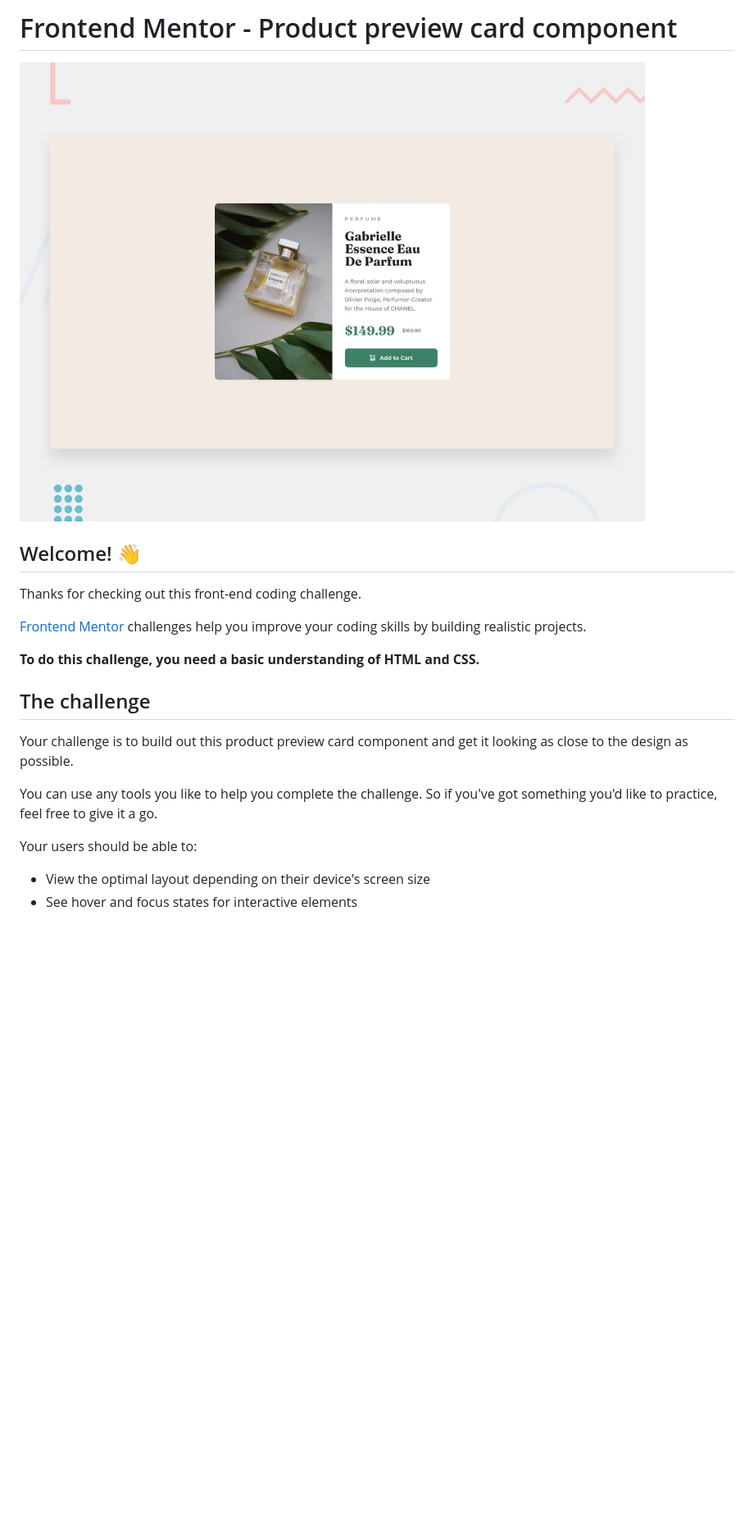
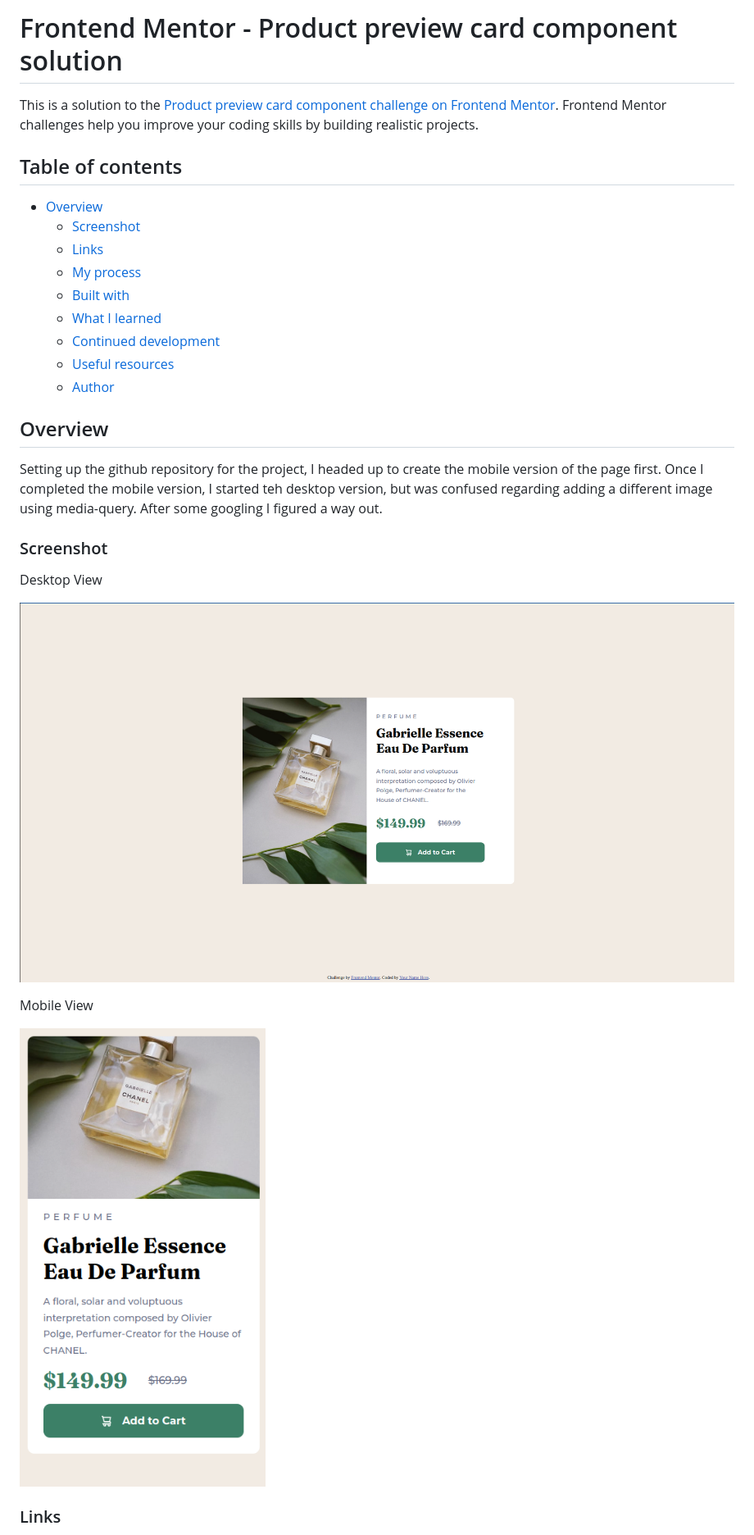
Before and after one commit to abdulhasibn/Product_preiview_card_component, a Markdown page: README.md, the part around the change printed below. Shown: that part at 82% size. GitHub-like rendering; pictures changed too: Images/Screenshot from 2022-08-17 08-01-33.png (added), Images/Screenshot from 2022-08-17 08-03-52.png (added); blank space fills up the shorter version.

```diff
--- a/README.md
+++ b/README.md
@@ -1,23 +1,31 @@
-# Frontend Mentor - Product preview card component
+# Frontend Mentor - Product preview card component solution
 
-![Design preview for the Product preview card component coding challenge](./design/desktop-preview.jpg)
+This is a solution to the [Product preview card component challenge on Frontend Mentor](https://www.frontendmentor.io/challenges/product-preview-card-component-GO7UmttRfa). Frontend Mentor challenges help you improve your coding skills by building realistic projects.
 
-## Welcome! 👋
+## Table of contents
 
-Thanks for checking out this front-end coding challenge.
+- [Overview](#overview)
+  - [Screenshot](#screenshot)
+  - [Links](#links)
+  - [My process](#my-process)
+  - [Built with](#built-with)
+  - [What I learned](#what-i-learned)
+  - [Continued development](#continued-development)
+  - [Useful resources](#useful-resources)
+  - [Author](#author)
 
-[Frontend Mentor](https://www.frontendmentor.io) challenges help you improve your coding skills by building realistic projects.
+## Overview
+  Setting up the github repository for the project, I headed up to create the mobile version of the page first. Once I completed the mobile version, I started teh desktop version, but was confused regarding adding a different image using media-query. After some googling I figured a way out.
 
-**To do this challenge, you need a basic understanding of HTML and CSS.**
+### Screenshot
+Desktop View
 
-## The challenge
+![](./Images/Screenshot%20from%202022-08-17%2008-01-33.png)
 
-Your challenge is to build out this product preview card component and get it looking as close to the design as possible.
 
-You can use any tools you like to help you complete the challenge. So if you've got something you'd like to practice, feel free to give it a go.
+Mobile View
 
-Your users should be able to:
+![](./Images/Screenshot%20from%202022-08-17%2008-03-52.png)
 
-- View the optimal layout depending on their device's screen size
-- See hover and focus states for interactive elements
+### Links
 
```
Also changed, not shown: other parts of README.md (+17 -58 lines), README-template.md (deleted, +0 -111 lines).
